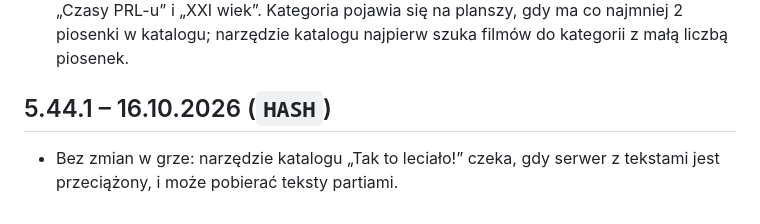
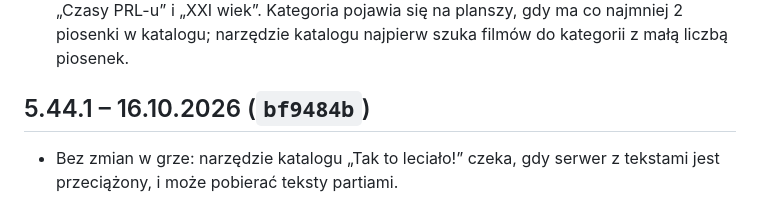
Before and after one commit to matyz55/hitster, a Markdown page: CHANGELOG.md, the part around the change. GitHub-like rendering.

Commit message:
CHANGELOG: skrót commitu bf9484b
Co-Authored-By: Claude Opus 5.5 <noreply@anthropic.com>
Claude-Session: https://claude.ai/code/session_01XHHDRWQwz16vCSSUTRBoVW

```diff
--- a/CHANGELOG.md
+++ b/CHANGELOG.md
@@ -822,6 +822,6 @@ Pierwsza, statyczna wersja gry w przeglądarce, wzorowana na planszówce Hitster
 
 - „Tak to leciało!”: 13 nowych kategorii – „Samotność i tęsknota”, „Szczęście i uśmiech”, „Łzy i smutek”, „Wspomnienia”, „Zaczyna się od «Nie»”, „Ja i moje”, „Jazz i blues”, „Soul, funk i disco”, „Numer 1 w Polsce”, „Numer 1 Listy Trójki”, „Polski Top Wszech Czasów”, „Czasy PRL-u” i „XXI wiek”. Kategoria pojawia się na planszy, gdy ma co najmniej 2 piosenki w katalogu; narzędzie katalogu najpierw szuka filmów do kategorii z małą liczbą piosenek.
 
-## 5.44.1 – 16.10.2026 (`HASH`)
+## 5.44.1 – 16.10.2026 (`bf9484b`)
 
 - Bez zmian w grze: narzędzie katalogu „Tak to leciało!” czeka, gdy serwer z tekstami jest przeciążony, i może pobierać teksty partiami.
```
